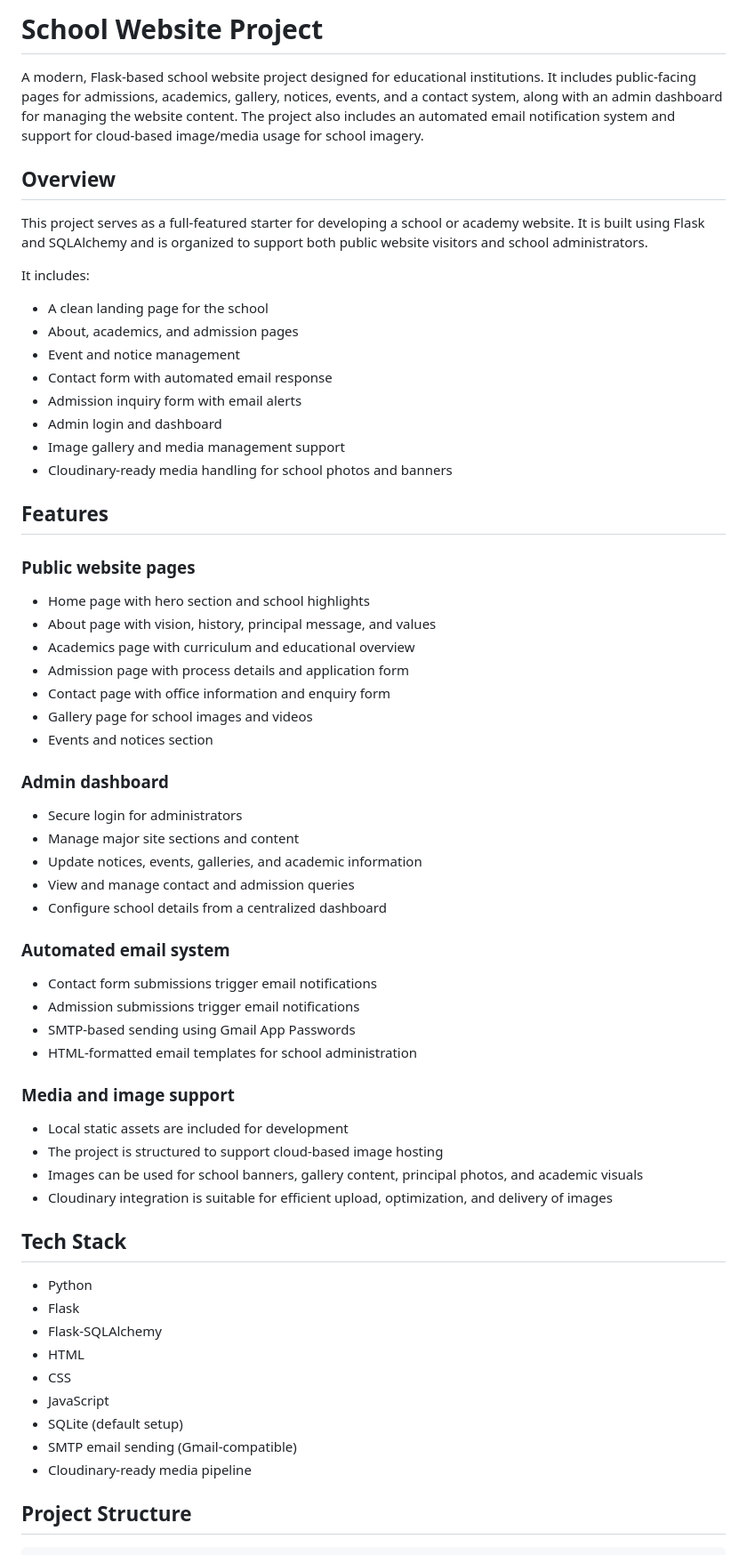
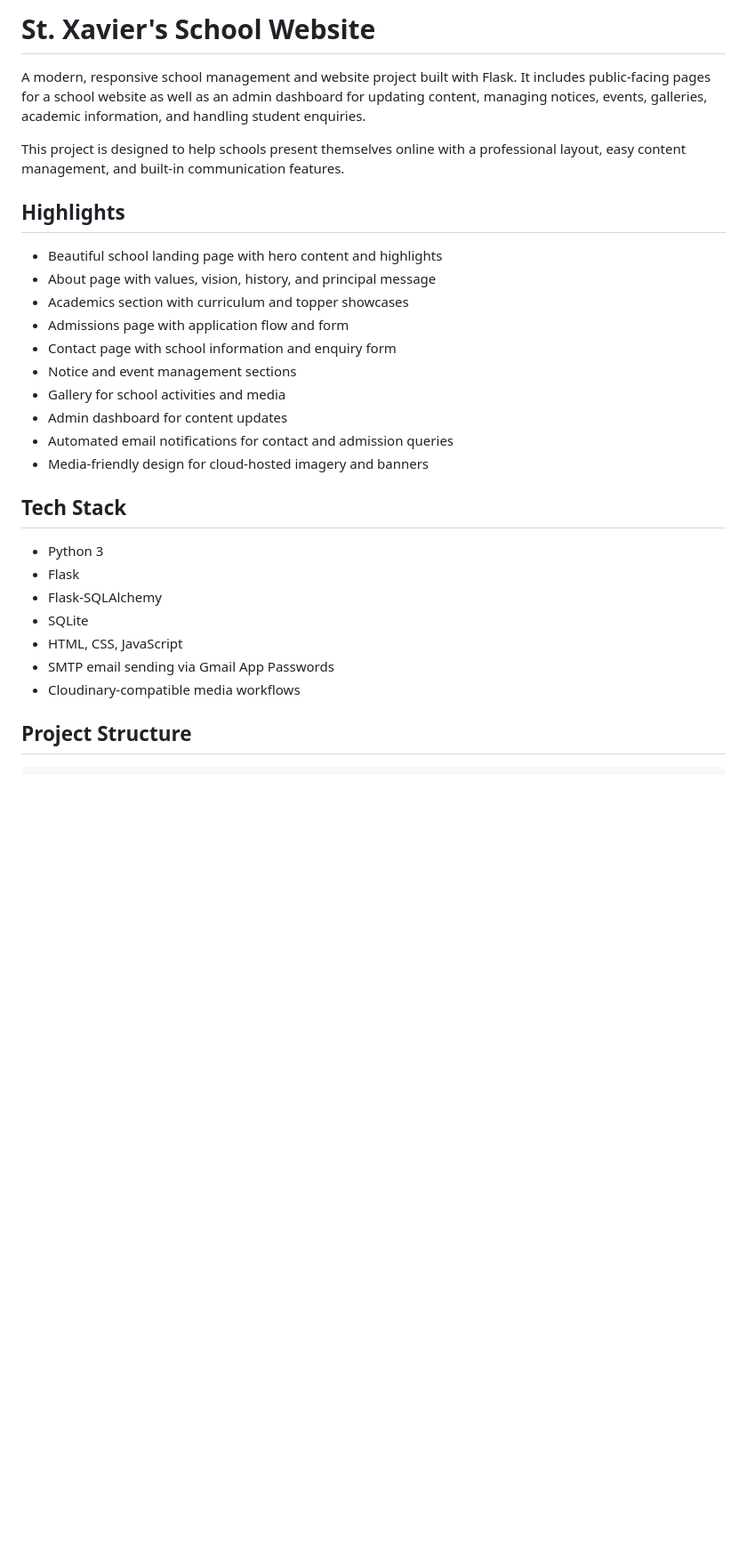
Before and after one commit to code-with-emptyness/school-website-project, a Markdown page: README.md, the part around one of its changes. Shown at 89% size. Rendered like a GitHub page; blank space fills up the shorter version.

```diff
--- a/README.md
+++ b/README.md
@@ -1,67 +1,31 @@
-# School Website Project
+# St. Xavier's School Website
 
-A modern, Flask-based school website project designed for educational institutions. It includes public-facing pages for admissions, academics, gallery, notices, events, and a contact system, along with an admin dashboard for managing the website content. The project also includes an automated email notification system and support for cloud-based image/media usage for school imagery.
+A modern, responsive school management and website project built with Flask. It includes public-facing pages for a school website as well as an admin dashboard for updating content, managing notices, events, galleries, academic information, and handling student enquiries.
 
-## Overview
+This project is designed to help schools present themselves online with a professional layout, easy content management, and built-in communication features.
 
-This project serves as a full-featured starter for developing a school or academy website. It is built using Flask and SQLAlchemy and is organized to support both public website visitors and school administrators.
+## Highlights
 
-It includes:
-
-- A clean landing page for the school
-- About, academics, and admission pages
-- Event and notice management
-- Contact form with automated email response
-- Admission inquiry form with email alerts
-- Admin login and dashboard
-- Image gallery and media management support
-- Cloudinary-ready media handling for school photos and banners
-
-## Features
-
-### Public website pages
-
-- Home page with hero section and school highlights
-- About page with vision, history, principal message, and values
-- Academics page with curriculum and educational overview
-- Admission page with process details and application form
-- Contact page with office information and enquiry form
-- Gallery page for school images and videos
-- Events and notices section
-
-### Admin dashboard
-
-- Secure login for administrators
-- Manage major site sections and content
-- Update notices, events, galleries, and academic information
-- View and manage contact and admission queries
-- Configure school details from a centralized dashboard
-
-### Automated email system
-
-- Contact form submissions trigger email notifications
-- Admission submissions trigger email notifications
-- SMTP-based sending using Gmail App Passwords
-- HTML-formatted email templates for school administration
-
-### Media and image support
-
-- Local static assets are included for development
-- The project is structured to support cloud-based image hosting
-- Images can be used for school banners, gallery content, principal photos, and academic visuals
-- Cloudinary integration is suitable for efficient upload, optimization, and delivery of images
+- Beautiful school landing page with hero content and highlights
+- About page with values, vision, history, and principal message
+- Academics section with curriculum and topper showcases
+- Admissions page with application flow and form
+- Contact page with school information and enquiry form
+- Notice and event management sections
+- Gallery for school activities and media
+- Admin dashboard for content updates
+- Automated email notifications for contact and admission queries
+- Media-friendly design for cloud-hosted imagery and banners
 
 ## Tech Stack
 
-- Python
+- Python 3
 - Flask
 - Flask-SQLAlchemy
-- HTML
-- CSS
-- JavaScript
-- SQLite (default setup)
-- SMTP email sending (Gmail-compatible)
-- Cloudinary-ready media pipeline
+- SQLite
+- HTML, CSS, JavaScript
+- SMTP email sending via Gmail App Passwords
+- Cloudinary-compatible media workflows
 
 ## Project Structure
 
```
Also changed, not shown: other parts of README.md (+98 -60 lines).
